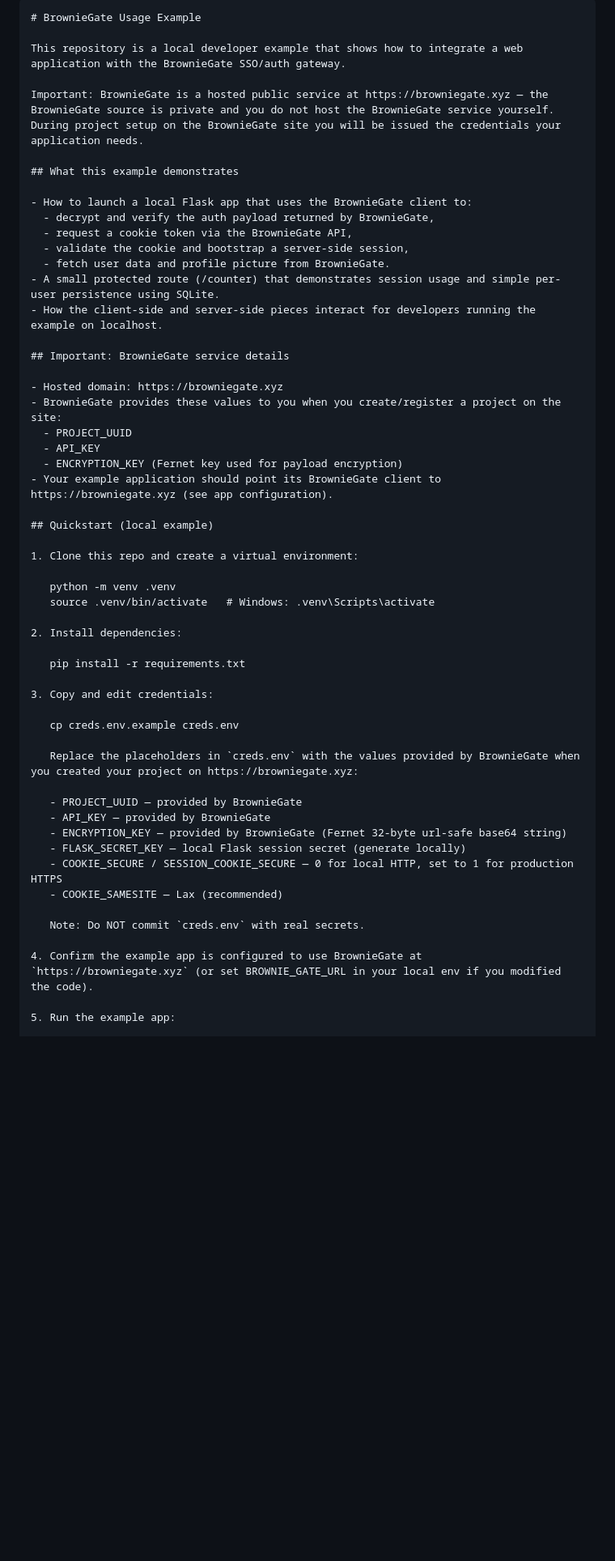
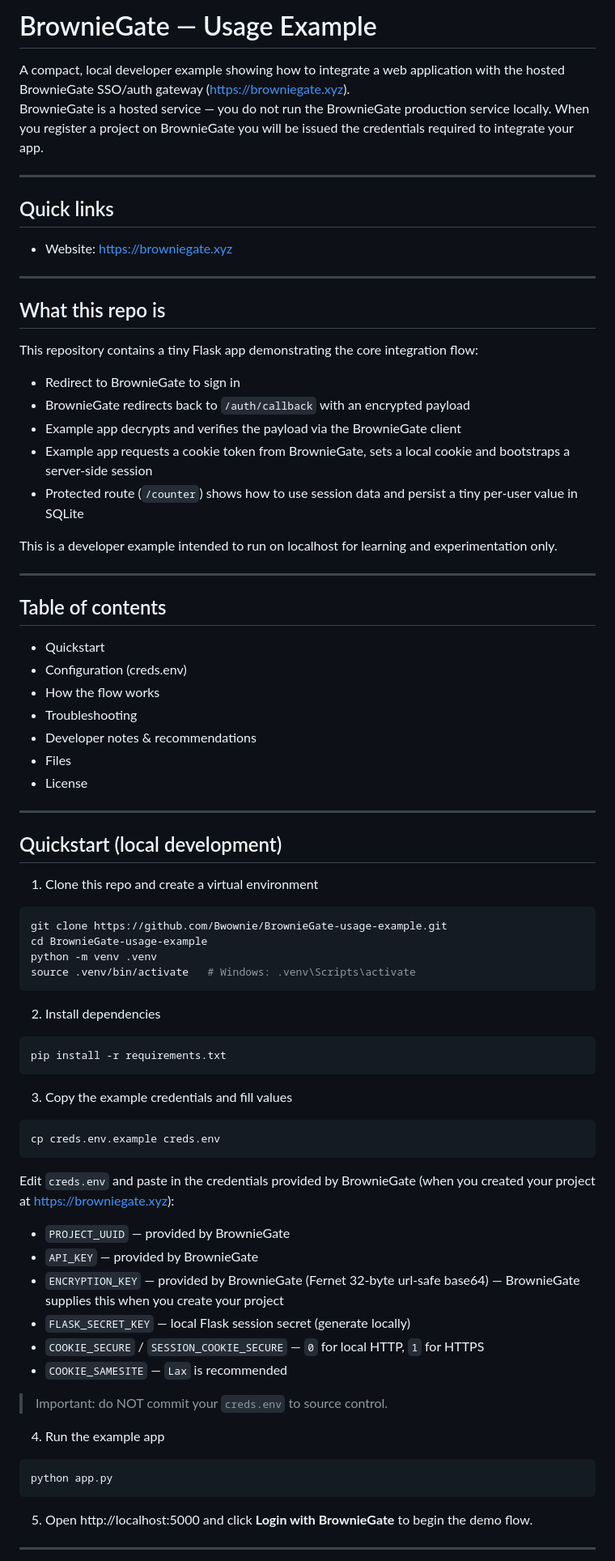
Before and after one commit to Bwownie/BrownieGate-usage-example, a Markdown page: README.md, the part around the change printed below. Shown: that part at 81% size. GitHub-like rendering; blank space fills up the shorter version.

Commit message:
Revise README for improved clarity and organization
Updated README.md for clarity and structure, including usage instructions, quick links, and configuration details.

````diff
--- a/README.md
+++ b/README.md
@@ -1,56 +1,74 @@
-```markdown
-# BrownieGate Usage Example
+# BrownieGate — Usage Example
 
-This repository is a local developer example that shows how to integrate a web application with the BrownieGate SSO/auth gateway.
+A compact, local developer example showing how to integrate a web application with the hosted BrownieGate SSO/auth gateway (https://browniegate.xyz).
+BrownieGate is a hosted service — you do not run the BrownieGate production service locally. When you register a project on BrownieGate you will be issued the credentials required to integrate your app.
 
-Important: BrownieGate is a hosted public service at https://browniegate.xyz — the BrownieGate source is private and you do not host the BrownieGate service yourself. During project setup on the BrownieGate site you will be issued the credentials your application needs.
+---
 
-## What this example demonstrates
+## Quick links
+- Website: https://browniegate.xyz
 
-- How to launch a local Flask app that uses the BrownieGate client to:
-  - decrypt and verify the auth payload returned by BrownieGate,
-  - request a cookie token via the BrownieGate API,
-  - validate the cookie and bootstrap a server-side session,
-  - fetch user data and profile picture from BrownieGate.
-- A small protected route (/counter) that demonstrates session usage and simple per-user persistence using SQLite.
-- How the client-side and server-side pieces interact for developers running the example on localhost.
+---
 
-## Important: BrownieGate service details
+## What this repo is
+This repository contains a tiny Flask app demonstrating the core integration flow:
 
-- Hosted domain: https://browniegate.xyz
-- BrownieGate provides these values to you when you create/register a project on the site:
-  - PROJECT_UUID
-  - API_KEY
-  - ENCRYPTION_KEY (Fernet key used for payload encryption)
-- Your example application should point its BrownieGate client to https://browniegate.xyz (see app configuration).
+- Redirect to BrownieGate to sign in
+- BrownieGate redirects back to `/auth/callback` with an encrypted payload
+- Example app decrypts and verifies the payload via the BrownieGate client
+- Example app requests a cookie token from BrownieGate, sets a local cookie and bootstraps a server-side session
+- Protected route (`/counter`) shows how to use session data and persist a tiny per-user value in SQLite
 
-## Quickstart (local example)
+This is a developer example intended to run on localhost for learning and experimentation only.
 
-1. Clone this repo and create a virtual environment:
+---
 
-   python -m venv .venv
-   source .venv/bin/activate   # Windows: .venv\Scripts\activate
+## Table of contents
+- Quickstart
+- Configuration (creds.env)
+- How the flow works
+- Troubleshooting
+- Developer notes & recommendations
+- Files
+- License
 
-2. Install dependencies:
+---
 
-   pip install -r requirements.txt
+## Quickstart (local development)
 
-3. Copy and edit credentials:
+1. Clone this repo and create a virtual environment
+```bash
+git clone https://github.com/Bwownie/BrownieGate-usage-example.git
+cd BrownieGate-usage-example
+python -m venv .venv
+source .venv/bin/activate   # Windows: .venv\Scripts\activate
+```
 
-   cp creds.env.example creds.env
+2. Install dependencies
+```bash
+pip install -r requirements.txt
+```
 
-   Replace the placeholders in `creds.env` with the values provided by BrownieGate when you created your project on https://browniegate.xyz:
+3. Copy the example credentials and fill values
+```bash
+cp creds.env.example creds.env
+```
+Edit `creds.env` and paste in the credentials provided by BrownieGate (when you created your project at https://browniegate.xyz):
+- `PROJECT_UUID` — provided by BrownieGate
+- `API_KEY` — provided by BrownieGate
+- `ENCRYPTION_KEY` — provided by BrownieGate (Fernet 32-byte url-safe base64) — BrownieGate supplies this when you create your project
+- `FLASK_SECRET_KEY` — local Flask session secret (generate locally)
+- `COOKIE_SECURE` / `SESSION_COOKIE_SECURE` — `0` for local HTTP, `1` for HTTPS
+- `COOKIE_SAMESITE` — `Lax` is recommended
 
-   - PROJECT_UUID — provided by BrownieGate
-   - API_KEY — provided by BrownieGate
-   - ENCRYPTION_KEY — provided by BrownieGate (Fernet 32-byte url-safe base64 string)
-   - FLASK_SECRET_KEY — local Flask session secret (generate locally)
-   - COOKIE_SECURE / SESSION_COOKIE_SECURE — 0 for local HTTP, set to 1 for production HTTPS
-   - COOKIE_SAMESITE — Lax (recommended)
+> Important: do NOT commit your `creds.env` to source control.
 
-   Note: Do NOT commit `creds.env` with real secrets.
+4. Run the example app
+```bash
+python app.py
+```
 
-4. Confirm the example app is configured to use BrownieGate at `https://browniegate.xyz` (or set BROWNIE_GATE_URL in your local env if you modified the code).
+5. Open http://localhost:5000 and click **Login with BrownieGate** to begin the demo flow.
 
-5. Run the example app:
+---
 
````
Also changed, not shown: other parts of README.md (+60 -39 lines).
